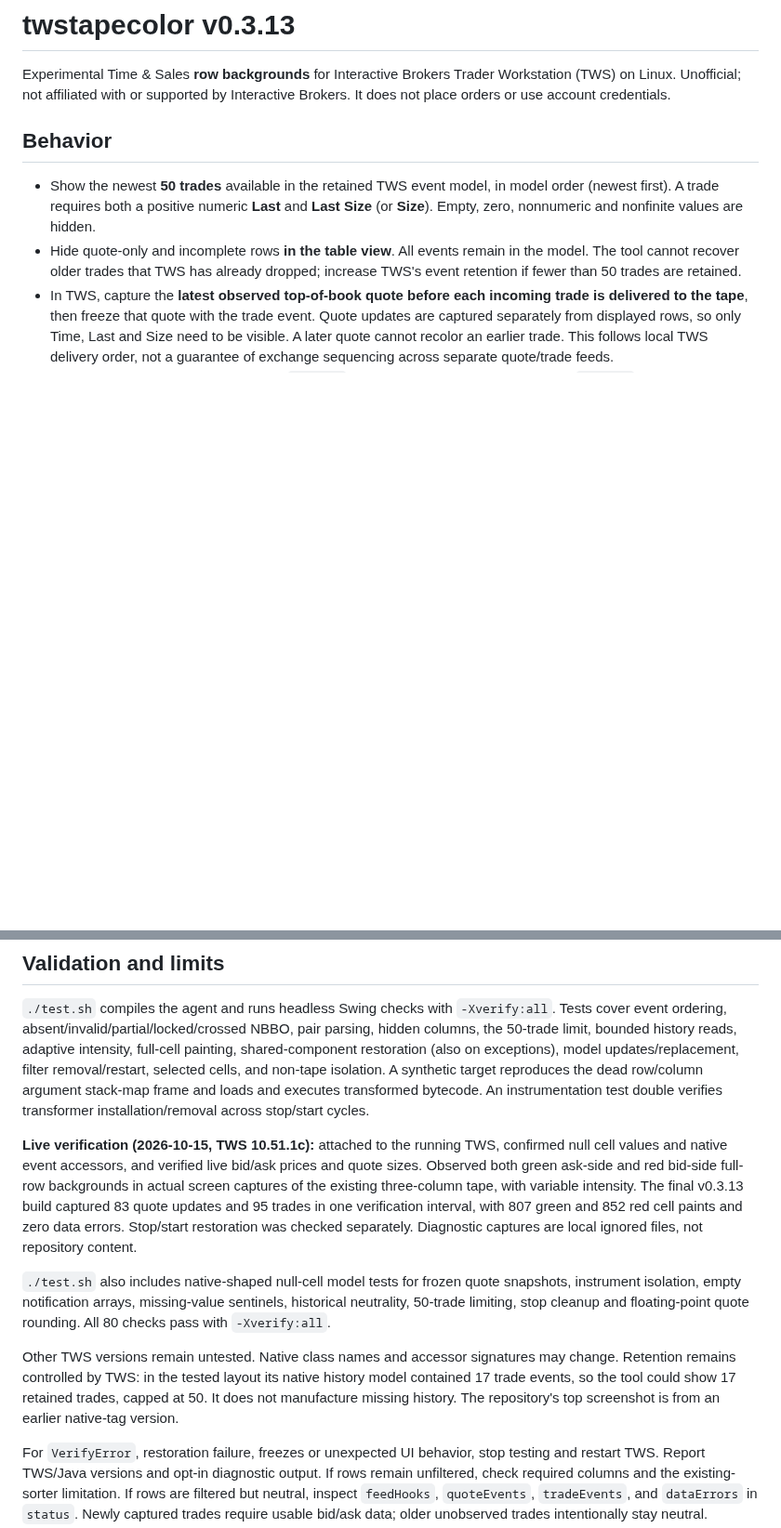
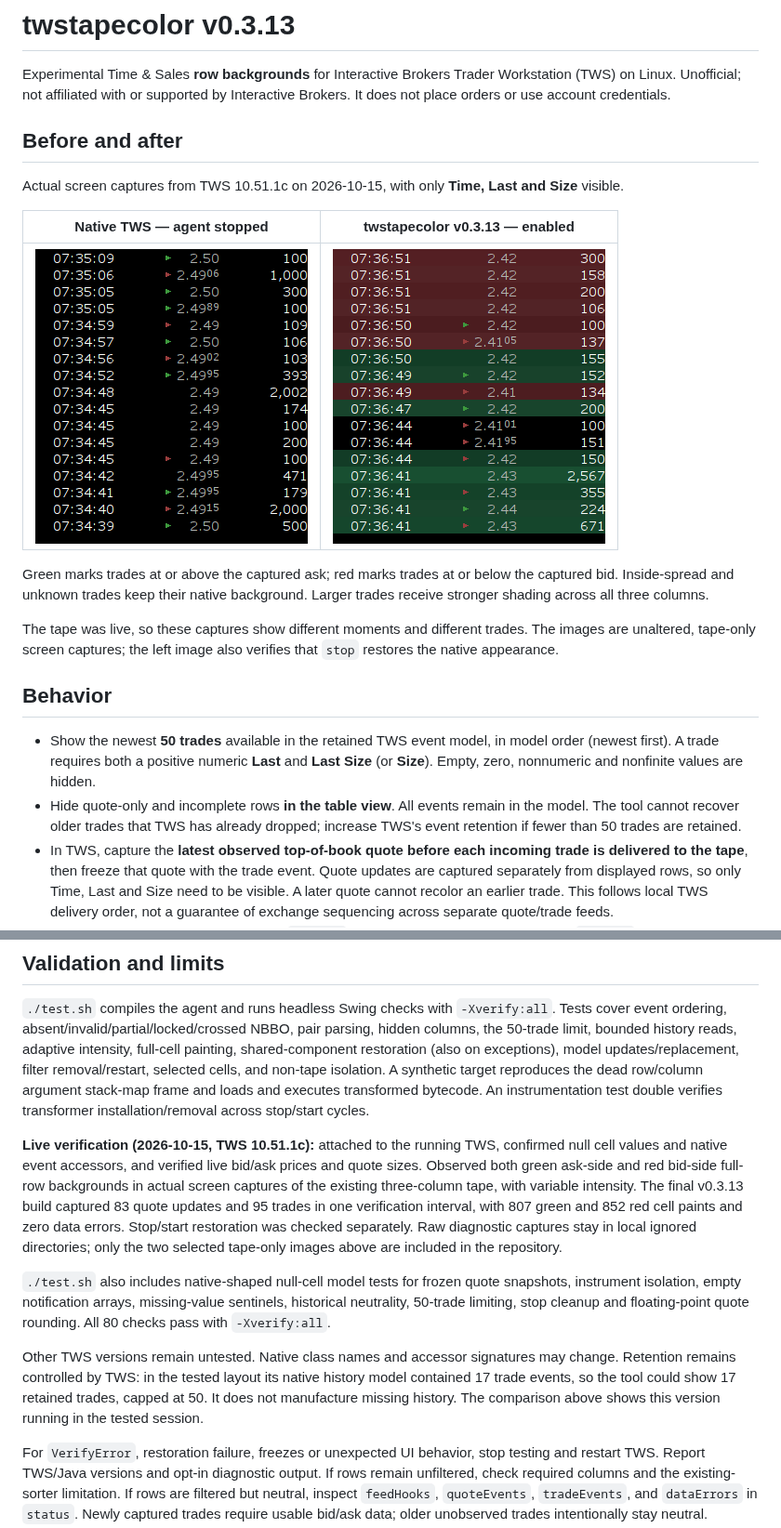
Before and after one commit to adrianglazer/twstapecolor, a Markdown page: README.md, 2 parts joined by grey strips. Shown at 93% size. Rendered like a GitHub page; pictures changed too: docs/screenshots/tws-colored-v0.3.13.png (added), docs/screenshots/tws-native-v0.3.13.png (added); blank space fills up the shorter version.

Commit message:
Update README with verified TWS before-and-after screenshots

```diff
--- a/README.md
+++ b/README.md
@@ -3,6 +1,18 @@
 # twstapecolor v0.3.13
 
 Experimental Time & Sales **row backgrounds** for Interactive Brokers Trader Workstation (TWS) on Linux. Unofficial; not affiliated with or supported by Interactive Brokers. It does not place orders or use account credentials.
+
+## Before and after
+
+Actual screen captures from TWS 10.51.1c on 2026-10-15, with only **Time, Last and Size** visible.
+
+| Native TWS — agent stopped | twstapecolor v0.3.13 — enabled |
+| :---: | :---: |
+| ![Native TWS tape with no row background coloring](docs/screenshots/tws-native-v0.3.13.png) | ![TWS tape with red bid-side and green ask-side full-row backgrounds](docs/screenshots/tws-colored-v0.3.13.png) |
+
+Green marks trades at or above the captured ask; red marks trades at or below the captured bid. Inside-spread and unknown trades keep their native background. Larger trades receive stronger shading across all three columns.
+
+The tape was live, so these captures show different moments and different trades. The images are unaltered, tape-only screen captures; the left image also verifies that `stop` restores the native appearance.
 
 ## Behavior
 
@@ -73,11 +83,11 @@ Commands print to the console. Normal commands leave no persistent reports: a sh
 
 `./test.sh` compiles the agent and runs headless Swing checks with `-Xverify:all`. Tests cover event ordering, absent/invalid/partial/locked/crossed NBBO, pair parsing, hidden columns, the 50-trade limit, bounded history reads, adaptive intensity, full-cell painting, shared-component restoration (also on exceptions), model updates/replacement, filter removal/restart, selected cells, and non-tape isolation. A synthetic target reproduces the dead row/column argument stack-map frame and loads and executes transformed bytecode. An instrumentation test double verifies transformer installation/removal across stop/start cycles.
 
-**Live verification (2026-10-15, TWS 10.51.1c):** attached to the running TWS, confirmed null cell values and native event accessors, and verified live bid/ask prices and quote sizes. Observed both green ask-side and red bid-side full-row backgrounds in actual screen captures of the existing three-column tape, with variable intensity. The final v0.3.13 build captured 83 quote updates and 95 trades in one verification interval, with 807 green and 852 red cell paints and zero data errors. Stop/start restoration was checked separately. Diagnostic captures are local ignored files, not repository content.
+**Live verification (2026-10-15, TWS 10.51.1c):** attached to the running TWS, confirmed null cell values and native event accessors, and verified live bid/ask prices and quote sizes. Observed both green ask-side and red bid-side full-row backgrounds in actual screen captures of the existing three-column tape, with variable intensity. The final v0.3.13 build captured 83 quote updates and 95 trades in one verification interval, with 807 green and 852 red cell paints and zero data errors. Stop/start restoration was checked separately. Raw diagnostic captures stay in local ignored directories; only the two selected tape-only images above are included in the repository.
 
 `./test.sh` also includes native-shaped null-cell model tests for frozen quote snapshots, instrument isolation, empty notification arrays, missing-value sentinels, historical neutrality, 50-trade limiting, stop cleanup and floating-point quote rounding. All 80 checks pass with `-Xverify:all`.
 
-Other TWS versions remain untested. Native class names and accessor signatures may change. Retention remains controlled by TWS: in the tested layout its native history model contained 17 trade events, so the tool could show 17 retained trades, capped at 50. It does not manufacture missing history. The repository's top screenshot is from an earlier native-tag version.
+Other TWS versions remain untested. Native class names and accessor signatures may change. Retention remains controlled by TWS: in the tested layout its native history model contained 17 trade events, so the tool could show 17 retained trades, capped at 50. It does not manufacture missing history. The comparison above shows this version running in the tested session.
 
 For `VerifyError`, restoration failure, freezes or unexpected UI behavior, stop testing and restart TWS. Report TWS/Java versions and opt-in diagnostic output. If rows remain unfiltered, check required columns and the existing-sorter limitation. If rows are filtered but neutral, inspect `feedHooks`, `quoteEvents`, `tradeEvents`, and `dataErrors` in `status`. Newly captured trades require usable bid/ask data; older unobserved trades intentionally stay neutral.
 
```
Also changed, not shown: other parts of README.md (+0 -2 lines), LIVE-VERIFICATION.md (+1 -1 lines).
